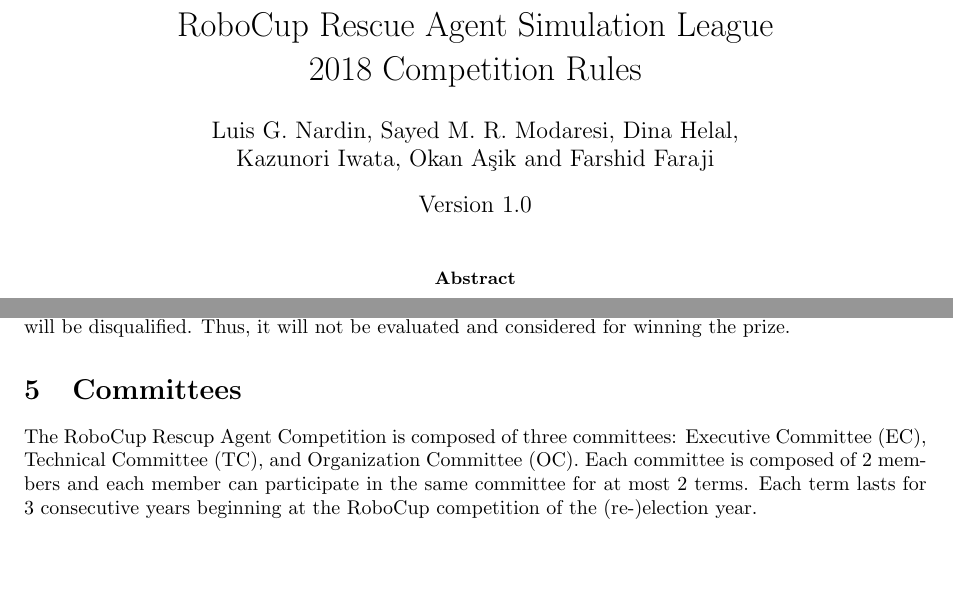
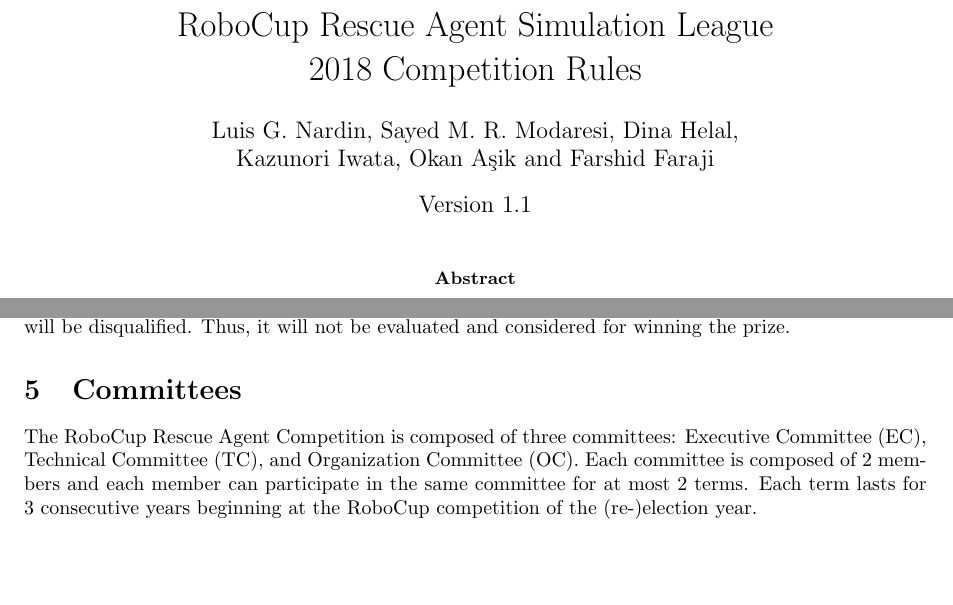
Before and after one commit to roborescue/rcrs-rules, a LaTeX paper (rcrs-rules.tex): two parts of pages 1 and 8 of 17, joined at a grey line, cut so that both start at the same text. Compiled offline with pdfLaTeX.

Commit message:
2018-10-07

```diff
--- a/rcrs-rules.tex
+++ b/rcrs-rules.tex
@@ -16,7 +16,7 @@
        2018 Competition Rules}
 \author{Luis G. Nardin, Sayed M. R. Modaresi, Dina Helal,\\
 Kazunori Iwata, Okan A{\c s}ik and Farshid Faraji}
-\date{Version 1.0}
+\date{Version 1.1}
 %%
 \maketitle
 %%
@@ -720,7 +720,7 @@
 \section{Committees}
 \label{sec:committees}
 %%
-The RoboCup Rescup Agent Competition is composed of three committees:
+The RoboCup Rescue Agent Competition is composed of three committees:
 Executive Committee (EC), Technical Committee (TC), and Organization Committee
 (OC). Each committee is composed of 2 members and each member can participate in
 the same committee for at most 2 terms. Each term lasts for 3 consecutive years
```
Also changed, not shown: 1 other file.
